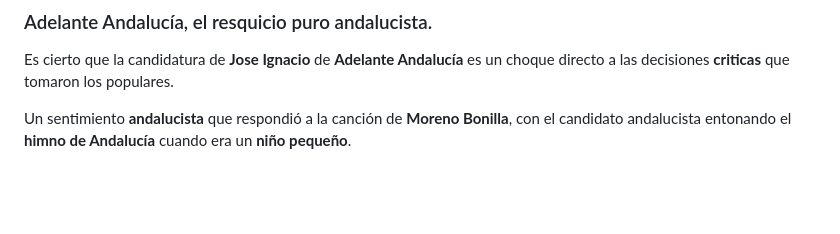
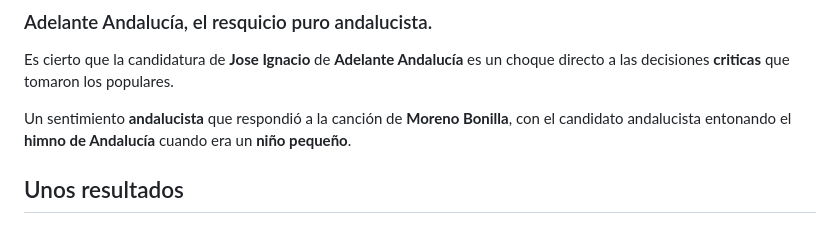
Before and after one commit to despachodenoe/web, a Markdown page: _posts/elecciones-andalucia-2026---el-cotilleo-de-campana.md, the part around the change. Drawn GitHub-style; blank space fills up the shorter version.

Commit message:
📝 Actualizar: Elecciones Andalucia 2026 - El cotilleo de campaña

```diff
--- a/_posts/elecciones-andalucia-2026---el-cotilleo-de-campana.md
+++ b/_posts/elecciones-andalucia-2026---el-cotilleo-de-campana.md
@@ -54,3 +54,5 @@ Posiblemente sea una decisión **interesante** que en momentos puntuales, pudo *
 Es cierto que la candidatura de **Jose Ignacio** de **Adelante Andalucía** es un choque directo a las decisiones **criticas** que tomaron los populares.
 
 Un sentimiento **andalucista** que respondió a la canción de **Moreno Bonilla**, con el candidato andalucista entonando el **himno de Andalucía** cuando era un **niño pequeño**.
+
+## Unos resultados
```
